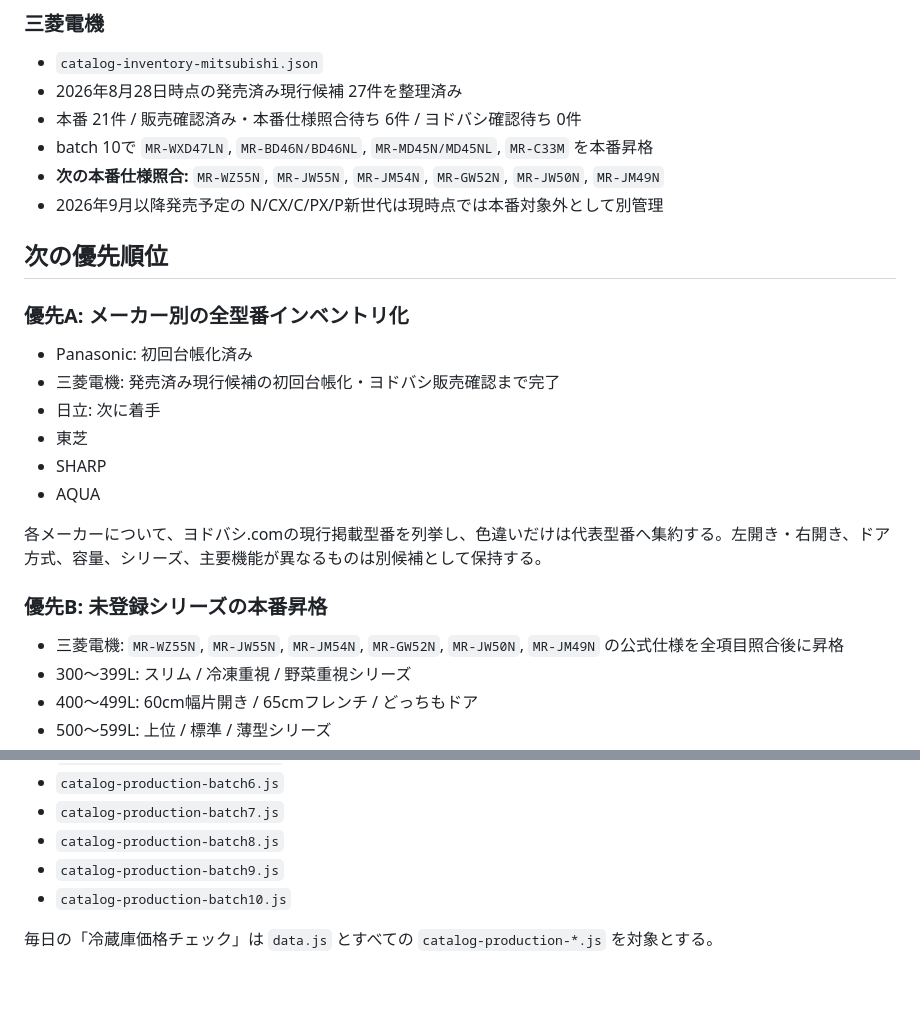
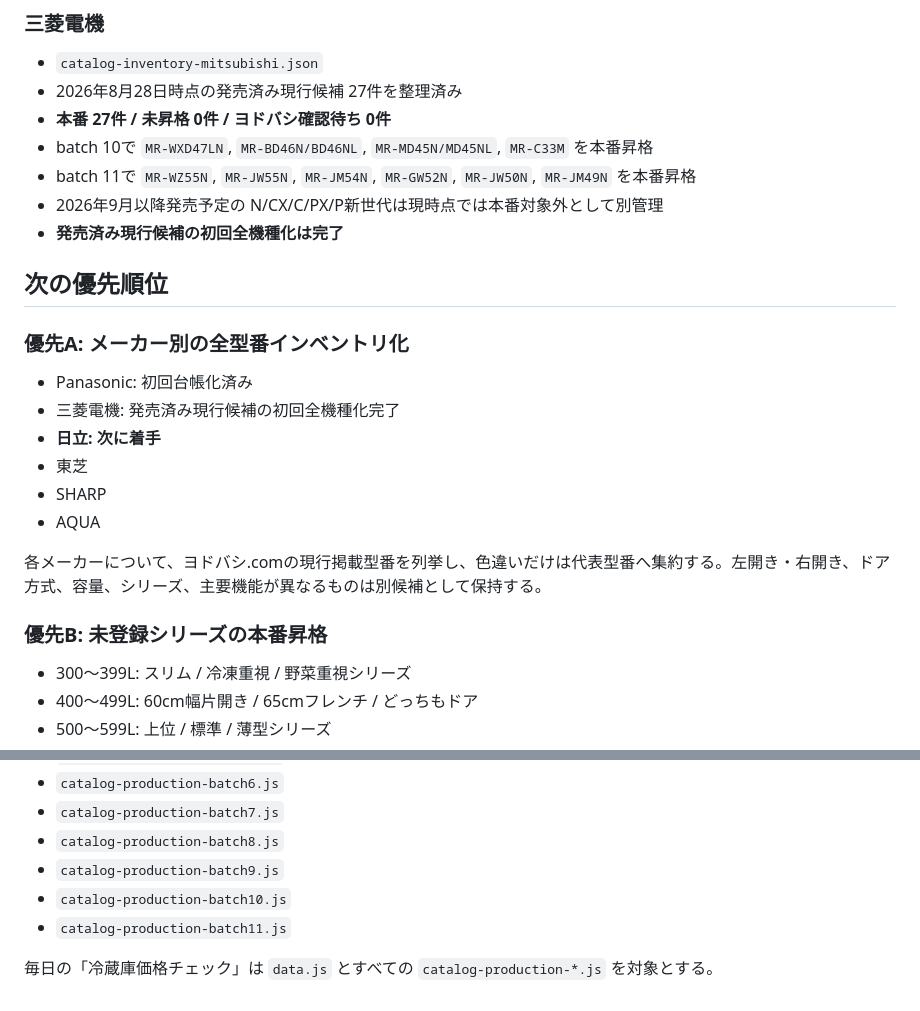
Before and after one commit to tasogare87-star/ai-fridge-diagnosis-v83, a Markdown page: CATALOG_COVERAGE.md, 2 parts joined by grey strips. GitHub-like rendering.

Commit message:
Mark Mitsubishi current catalog complete

```diff
--- a/CATALOG_COVERAGE.md
+++ b/CATALOG_COVERAGE.md
@@ -50,17 +50,18 @@
 ### 三菱電機
 - `catalog-inventory-mitsubishi.json`
 - 2026年8月28日時点の発売済み現行候補 27件を整理済み
-- 本番 21件 / 販売確認済み・本番仕様照合待ち 6件 / ヨドバシ確認待ち 0件
+- **本番 27件 / 未昇格 0件 / ヨドバシ確認待ち 0件**
 - batch 10で `MR-WXD47LN`, `MR-BD46N/BD46NL`, `MR-MD45N/MD45NL`, `MR-C33M` を本番昇格
-- **次の本番仕様照合:** `MR-WZ55N`, `MR-JW55N`, `MR-JM54N`, `MR-GW52N`, `MR-JW50N`, `MR-JM49N`
+- batch 11で `MR-WZ55N`, `MR-JW55N`, `MR-JM54N`, `MR-GW52N`, `MR-JW50N`, `MR-JM49N` を本番昇格
 - 2026年9月以降発売予定の N/CX/C/PX/P新世代は現時点では本番対象外として別管理
+- **発売済み現行候補の初回全機種化は完了**
 
 ## 次の優先順位
 
 ### 優先A: メーカー別の全型番インベントリ化
 - Panasonic: 初回台帳化済み
-- 三菱電機: 発売済み現行候補の初回台帳化・ヨドバシ販売確認まで完了
-- 日立: 次に着手
+- 三菱電機: 発売済み現行候補の初回全機種化完了
+- **日立: 次に着手**
 - 東芝
 - SHARP
 - AQUA
@@ -68,7 +69,6 @@
 各メーカーについて、ヨドバシ.comの現行掲載型番を列挙し、色違いだけは代表型番へ集約する。左開き・右開き、ドア方式、容量、シリーズ、主要機能が異なるものは別候補として保持する。
 
 ### 優先B: 未登録シリーズの本番昇格
-- 三菱電機: `MR-WZ55N`, `MR-JW55N`, `MR-JM54N`, `MR-GW52N`, `MR-JW50N`, `MR-JM49N` の公式仕様を全項目照合後に昇格
 - 300～399L: スリム / 冷凍重視 / 野菜重視シリーズ
 - 400～499L: 60cm幅片開き / 65cmフレンチ / どっちもドア
 - 500～599L: 上位 / 標準 / 薄型シリーズ
@@ -87,5 +87,6 @@
 - `catalog-production-batch8.js`
 - `catalog-production-batch9.js`
 - `catalog-production-batch10.js`
+- `catalog-production-batch11.js`
 
 毎日の「冷蔵庫価格チェック」は `data.js` とすべての `catalog-production-*.js` を対象とする。
```
